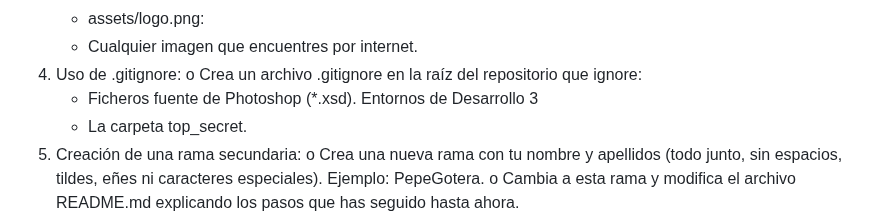
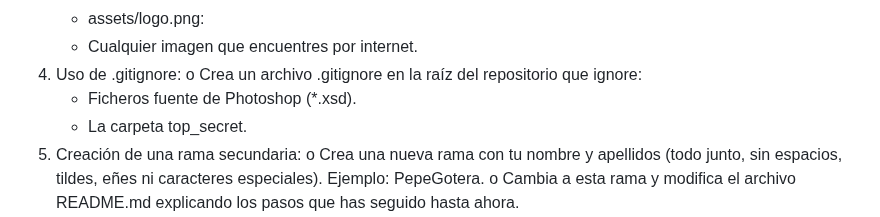
Before and after one commit to tanimaraeliassantos/eliassantos_tanimara_nov24, a Markdown page: README.md, the part around the change. Rendered like a GitHub page.

Commit message:
FIX:Actualización del README en la rama secundaria

```diff
--- a/README.md
+++ b/README.md
@@ -44,8 +44,6 @@ crear un proyecto utilizando Git y GitHub para asegurar que todo esté bajo cont
 4. Uso de .gitignore:
    o Crea un archivo .gitignore en la raíz del repositorio que ignore:
    - Ficheros fuente de Photoshop (\*.xsd).
-     Entornos de Desarrollo
-     3
    - La carpeta top_secret.
 5. Creación de una rama secundaria:
    o Crea una nueva rama con tu nombre y apellidos (todo junto, sin
```
